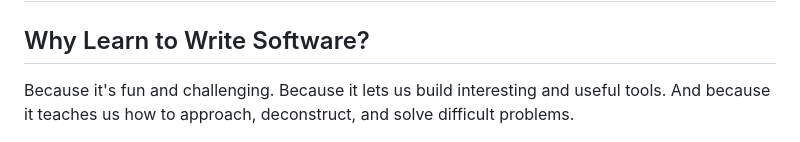
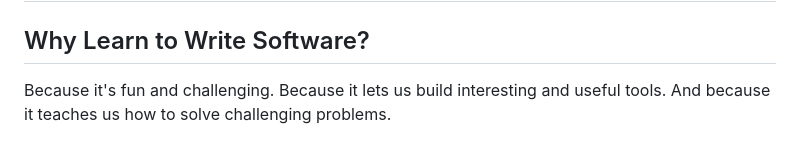
Before and after one commit to avery-gfs/classes-26, a Markdown page: readme.md, the part around the change. GitHub-like rendering.

Commit message:
update problems

```diff
--- a/readme.md
+++ b/readme.md
@@ -3,8 +3,7 @@
 ## Why Learn to Write Software?
 
 Because it's fun and challenging. Because it lets us build interesting and
-useful tools. And because it teaches us how to approach, deconstruct, and solve
-difficult problems.
+useful tools. And because it teaches us how to solve challenging problems.
 
 ![](maze.png)
 
```
Also changed, not shown: ascii-dali.png.
